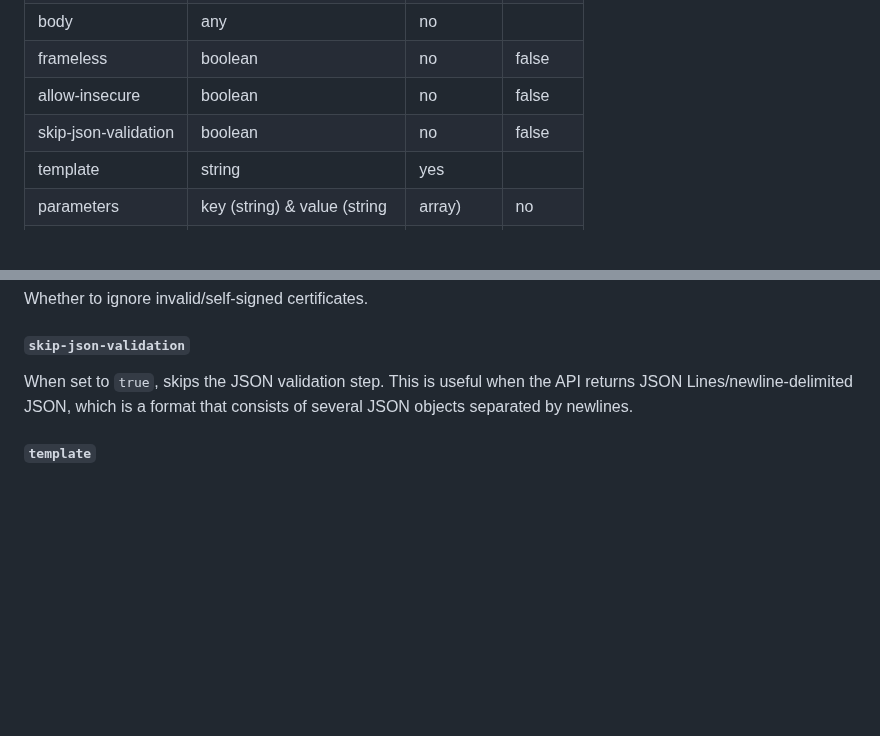
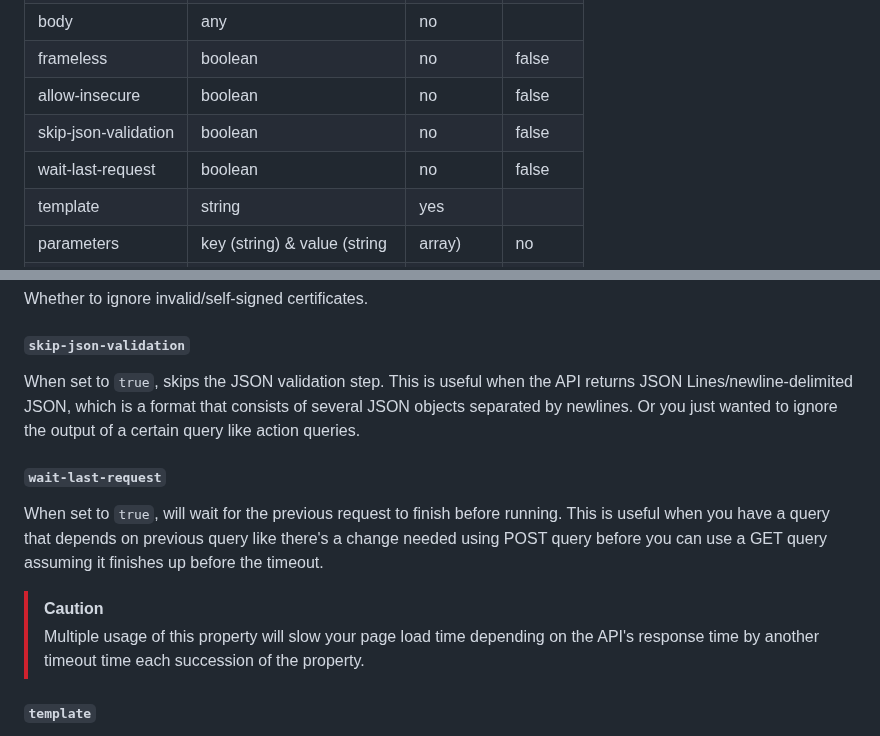
Before and after one commit to glanceapp/glance, a Markdown page: docs/configuration.md, 2 parts joined by grey strips. Drawn GitHub-style; blank space fills up the shorter version.

```diff
--- a/docs/configuration.md
+++ b/docs/configuration.md
@@ -1341,6 +1341,7 @@ Examples:
 | frameless | boolean | no | false |
 | allow-insecure | boolean | no | false |
 | skip-json-validation | boolean | no | false |
+| wait-last-request | boolean | no | false |
 | template | string | yes | |
 | parameters | key (string) & value (string|array) | no | |
 | subrequests | map of requests | no | |
@@ -1389,7 +1390,15 @@ When set to `true`, removes the border and padding around the widget.
 Whether to ignore invalid/self-signed certificates.
 
 ##### `skip-json-validation`
-When set to `true`, skips the JSON validation step. This is useful when the API returns JSON Lines/newline-delimited JSON, which is a format that consists of several JSON objects separated by newlines.
+When set to `true`, skips the JSON validation step. This is useful when the API returns JSON Lines/newline-delimited JSON, which is a format that consists of several JSON objects separated by newlines. Or you just wanted to ignore the output of a certain query like action queries.
+
+#### `wait-last-request`
+When set to `true`, will wait for the previous request to finish before running. This is useful when you have a query that depends on previous query like there's a change needed using POST query before you can use a GET query assuming it finishes up before the timeout.
+
+> [!CAUTION]
+>
+> Multiple usage of this property will slow your page load time depending on the API's response time by another timeout time each succession of the property.
+
 
 ##### `template`
 The template that will be used to display the data. It relies on Go's `html/template` package so it's recommended to go through [its documentation](https://pkg.go.dev/text/template) to understand how to do basic things such as conditionals, loops, etc. In addition, it also uses [tidwall's gjson](https://github.com/tidwall/gjson) package to parse the JSON data so it's worth going through its documentation if you want to use more advanced JSON selectors. You can view additional examples with explanations and function definitions [here](custom-api.md).
```
